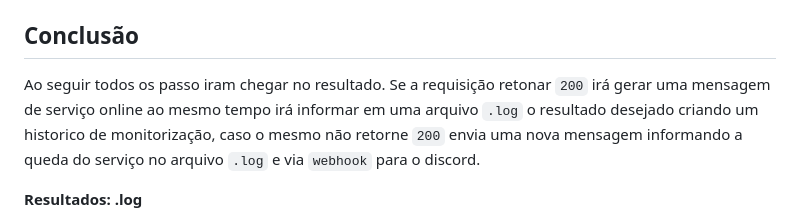
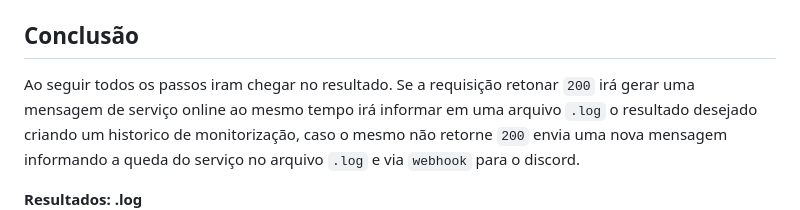
Before and after one commit to ArleyGabriel06/ProjetoLinuxCompass, a Markdown page: README.md, the part around the change. Drawn GitHub-style.

````diff
--- a/README.md
+++ b/README.md
@@ -117,7 +117,7 @@
 
 ## Conclusão
 
-Ao seguir todos os passo iram chegar no resultado. Se a requisição retonar ```200``` irá gerar uma mensagem de serviço online ao mesmo tempo irá informar em uma arquivo ```.log``` o resultado desejado criando um historico de monitorização, caso o mesmo não retorne ```200``` envia uma nova mensagem informando a queda do serviço no arquivo ```.log``` e via ```webhook``` para o discord.
+Ao seguir todos os passos iram chegar no resultado. Se a requisição retonar ```200``` irá gerar uma mensagem de serviço online ao mesmo tempo irá informar em uma arquivo ```.log``` o resultado desejado criando um historico de monitorização, caso o mesmo não retorne ```200``` envia uma nova mensagem informando a queda do serviço no arquivo ```.log``` e via ```webhook``` para o discord.
 
 **Resultados: .log**
 ![log](img/log.png)
````
